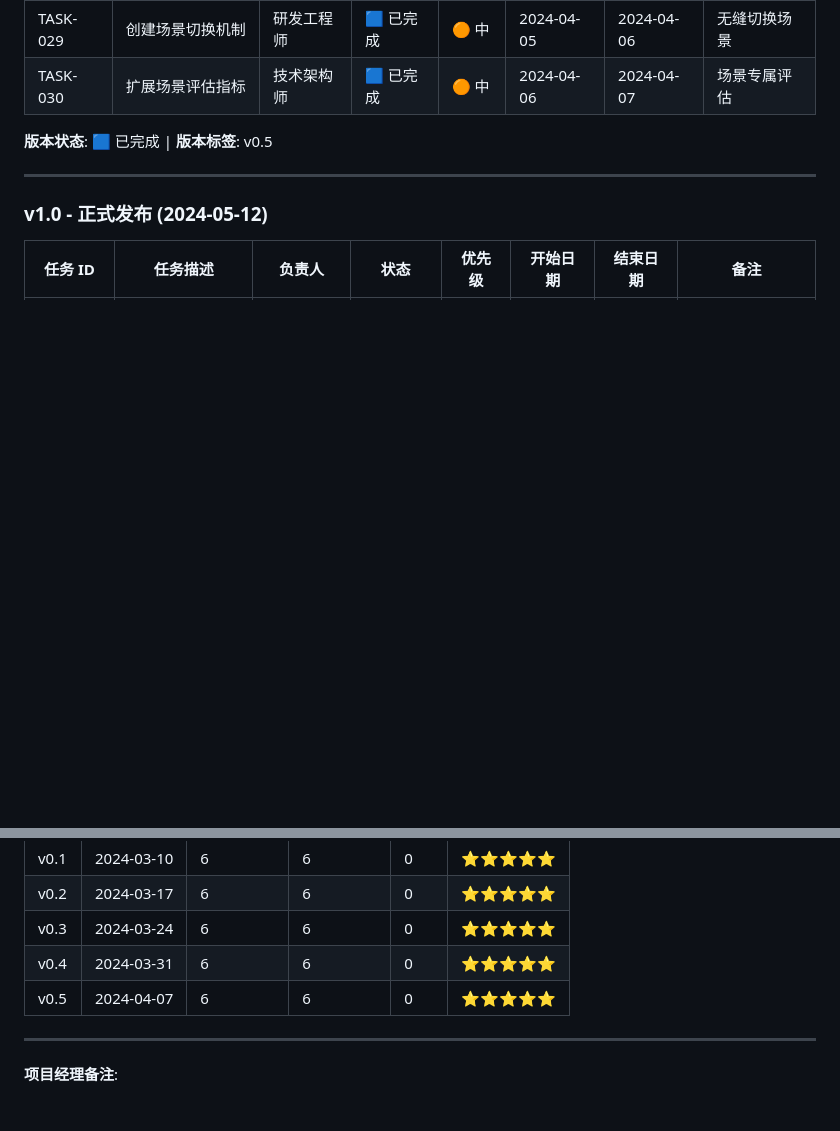
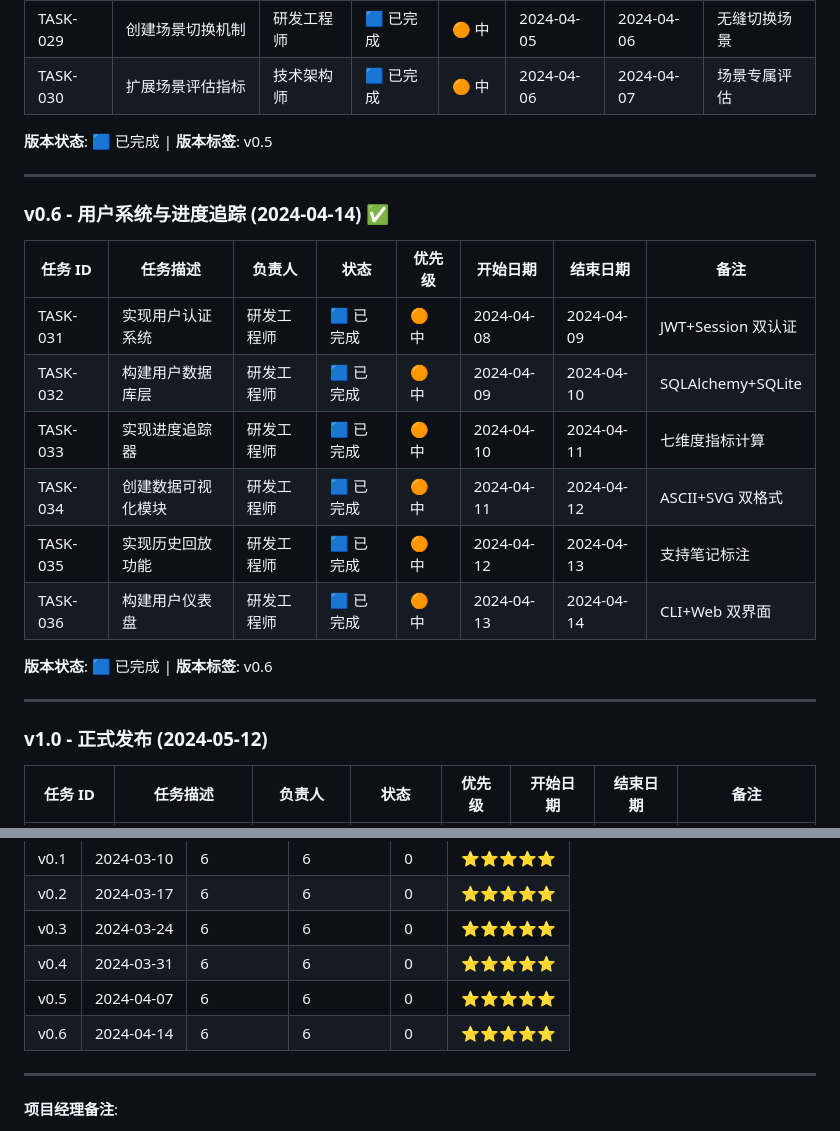
Before and after one commit to chenTerry/SpeakWise, a Markdown page: planning/TASK_STATUS.md, 2 parts joined by grey strips. Rendered like a GitHub page; blank space fills up the shorter version.

```diff
--- a/planning/TASK_STATUS.md
+++ b/planning/TASK_STATUS.md
@@ -93,6 +93,21 @@
 | TASK-030 | 扩展场景评估指标 | 技术架构师 | 🟦 已完成 | 🟠 中 | 2024-04-06 | 2024-04-07 | 场景专属评估 |
 
 **版本状态**: 🟦 已完成 | **版本标签**: v0.5
+
+---
+
+### v0.6 - 用户系统与进度追踪 (2024-04-14) ✅
+
+| 任务 ID | 任务描述 | 负责人 | 状态 | 优先级 | 开始日期 | 结束日期 | 备注 |
+|--------|----------|--------|------|---------|----------|----------|------|
+| TASK-031 | 实现用户认证系统 | 研发工程师 | 🟦 已完成 | 🟠 中 | 2024-04-08 | 2024-04-09 | JWT+Session 双认证 |
+| TASK-032 | 构建用户数据库层 | 研发工程师 | 🟦 已完成 | 🟠 中 | 2024-04-09 | 2024-04-10 | SQLAlchemy+SQLite |
+| TASK-033 | 实现进度追踪器 | 研发工程师 | 🟦 已完成 | 🟠 中 | 2024-04-10 | 2024-04-11 | 七维度指标计算 |
+| TASK-034 | 创建数据可视化模块 | 研发工程师 | 🟦 已完成 | 🟠 中 | 2024-04-11 | 2024-04-12 | ASCII+SVG 双格式 |
+| TASK-035 | 实现历史回放功能 | 研发工程师 | 🟦 已完成 | 🟠 中 | 2024-04-12 | 2024-04-13 | 支持笔记标注 |
+| TASK-036 | 构建用户仪表盘 | 研发工程师 | 🟦 已完成 | 🟠 中 | 2024-04-13 | 2024-04-14 | CLI+Web 双界面 |
+
+**版本状态**: 🟦 已完成 | **版本标签**: v0.6
 
 ---
 
@@ -321,6 +359,7 @@ git push origin v0.2
 | v0.3 | 2024-03-24 | 6 | 6 | 0 | ⭐⭐⭐⭐⭐ |
 | v0.4 | 2024-03-31 | 6 | 6 | 0 | ⭐⭐⭐⭐⭐ |
 | v0.5 | 2024-04-07 | 6 | 6 | 0 | ⭐⭐⭐⭐⭐ |
+| v0.6 | 2024-04-14 | 6 | 6 | 0 | ⭐⭐⭐⭐⭐ |
 
 ---
 
```
Also changed, not shown: other parts of planning/TASK_STATUS.md (+33 -7 lines).
